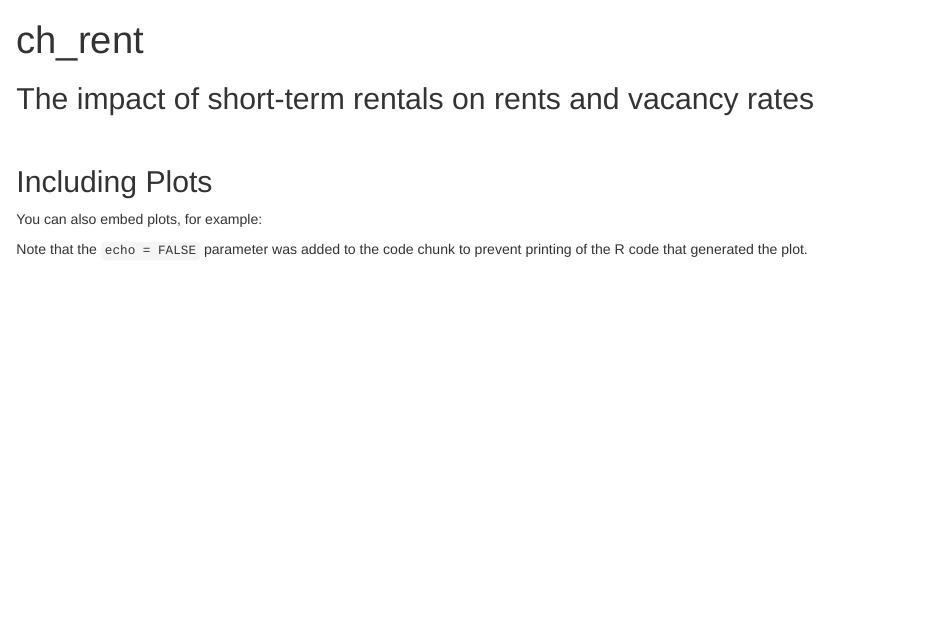
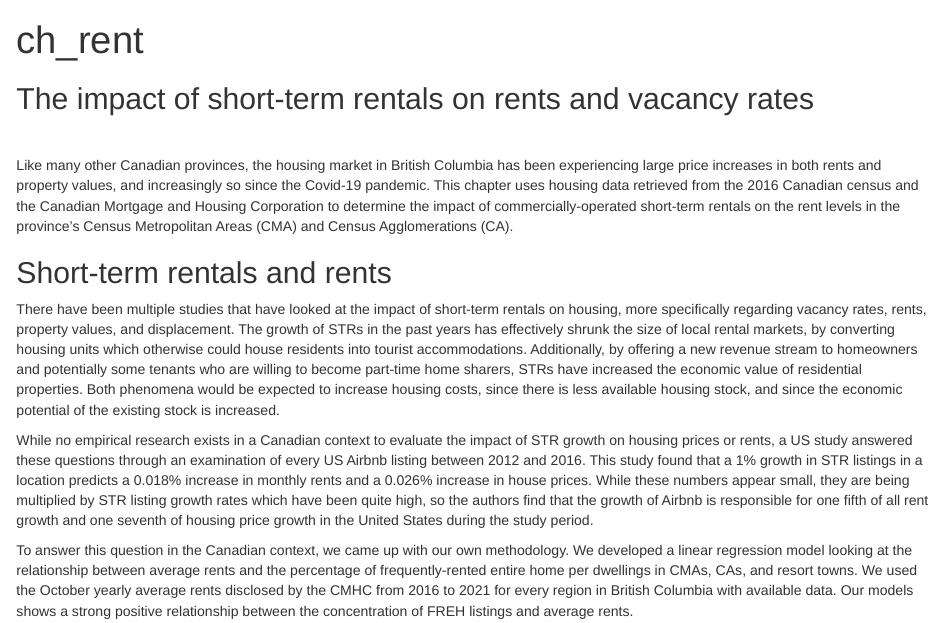
Before and after one commit to UPGo-McGill/bc-report-2022, an R Markdown document (ch_rent.Rmd): the page in a window 1100 px wide, from its top. Rendered offline with R 4.5, knitr and Pandoc, with nearby package versions; some code elsewhere in the file could not run offline.

Commit message:
Added context text

````diff
--- a/ch_rent.Rmd
+++ b/ch_rent.Rmd
@@ -37,18 +37,12 @@ build_figures <- TRUE
 
 ```
 
+Like many other Canadian provinces, the housing market in British Columbia has been experiencing large price increases in both rents and property values, and increasingly so since the Covid-19 pandemic. This chapter uses housing data retrieved from the 2016 Canadian census and the Canadian Mortgage and Housing Corporation to determine the impact of commercially-operated short-term rentals on the rent levels in the province's Census Metropolitan Areas (CMA) and Census Agglomerations (CA).
 
+## Short-term rentals and rents
 
-```{r cars}
-summary(cars)
-```
+There have been multiple studies that have looked at the impact of short-term rentals on housing, more specifically regarding vacancy rates, rents, property values, and displacement. The growth of STRs in the past years has effectively shrunk the size of local rental markets, by converting housing units which otherwise could house residents into tourist accommodations. Additionally, by offering a new revenue stream to homeowners and potentially some tenants who are willing to become part-time home sharers, STRs have increased the economic value of residential properties. Both phenomena would be expected to increase housing costs, since there is less available housing stock, and since the economic potential of the existing stock is increased.
 
-## Including Plots
+While no empirical research exists in a Canadian context to evaluate the impact of STR growth on housing prices or rents, a US study answered these questions through an examination of every US Airbnb listing between 2012 and 2016. This study found that a 1% growth in STR listings in a location predicts a 0.018% increase in monthly rents and a 0.026% increase in house prices. While these numbers appear small, they are being multiplied by STR listing growth rates which have been quite high, so the authors find that the growth of Airbnb is responsible for one fifth of all rent growth and one seventh of housing price growth in the United States during the study period.
 
-You can also embed plots, for example:
-
-```{r pressure, echo=FALSE}
-plot(pressure)
-```
-
-Note that the `echo = FALSE` parameter was added to the code chunk to prevent printing of the R code that generated the plot.
+To answer this question in the Canadian context, we came up with our own methodology. We developed a linear regression model looking at the relationship between average rents and the percentage of frequently-rented entire home per dwellings in CMAs, CAs, and resort towns. We used the October yearly average rents disclosed by the CMHC from 2016 to 2021 for every region in British Columbia with available data. Our models shows a strong positive relationship between the concentration of FREH listings and average rents.
````
